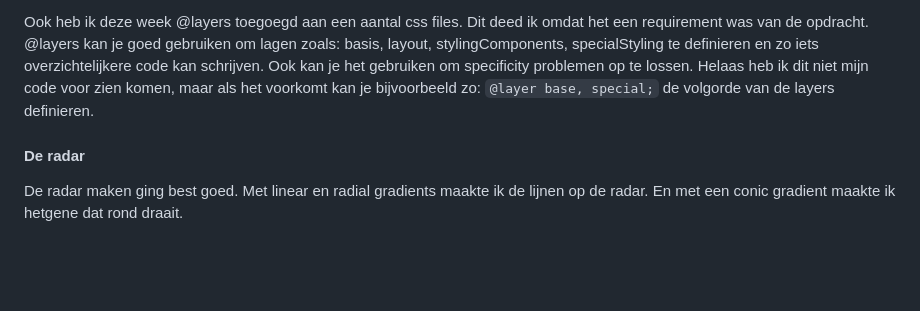
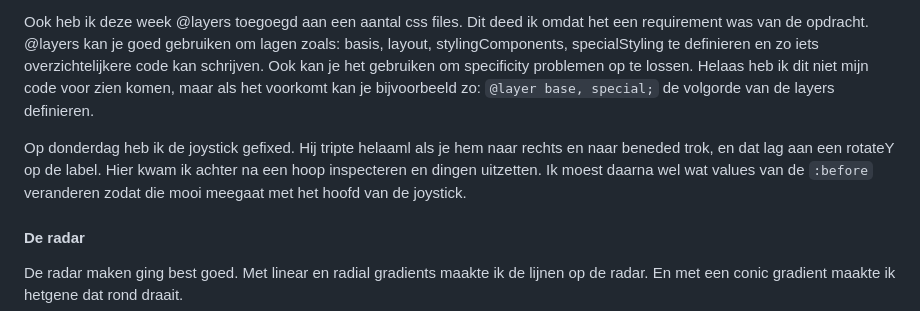
Before and after one commit to JopMolenaar/CSS-cockpit-control, a Markdown page: process.md, the part around the change. GitHub-like rendering; blank space fills up the shorter version.

Commit message:
joystick fix process

```diff
--- a/process.md
+++ b/process.md
@@ -86,6 +86,8 @@ Ook probeerde ik op hover van het dashboard, het ruimte schip met de achtergrond
 
 Ook heb ik deze week @layers toegoegd aan een aantal css files. Dit deed ik omdat het een requirement was van de opdracht. @layers kan je goed gebruiken om lagen zoals: basis, layout, stylingComponents, specialStyling te definieren en zo iets overzichtelijkere code kan schrijven. Ook kan je het gebruiken om specificity problemen op te lossen. Helaas heb ik dit niet mijn code voor zien komen, maar als het voorkomt kan je bijvoorbeeld zo: `@layer base, special;` de volgorde van de layers definieren.
 
+Op donderdag heb ik de joystick gefixed. Hij tripte helaaml als je hem naar rechts en naar beneded trok, en dat lag aan een rotateY op de label. Hier kwam ik achter na een hoop inspecteren en dingen uitzetten. Ik moest daarna wel wat values van de `:before` veranderen zodat die mooi meegaat met het hoofd van de joystick.
+
 #### De radar
 
 De radar maken ging best goed. Met linear en radial gradients maakte ik de lijnen op de radar. En met een conic gradient maakte ik hetgene dat rond draait.
```
